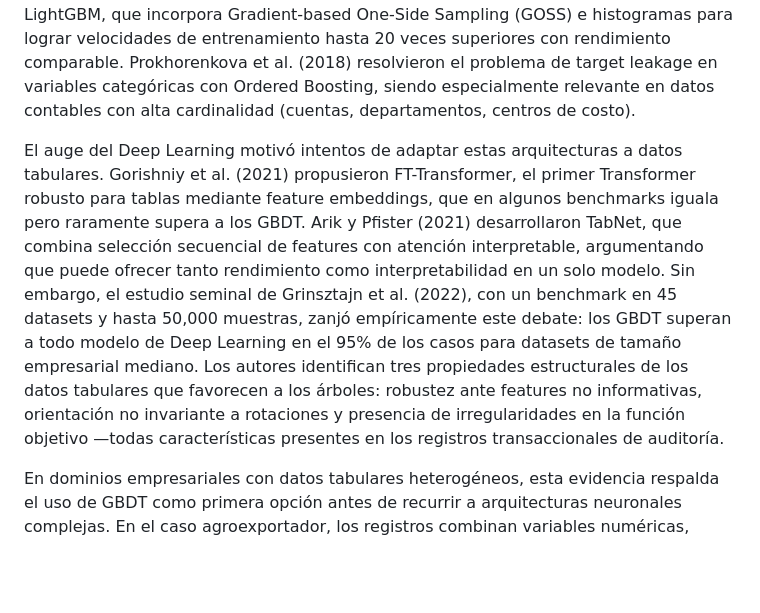
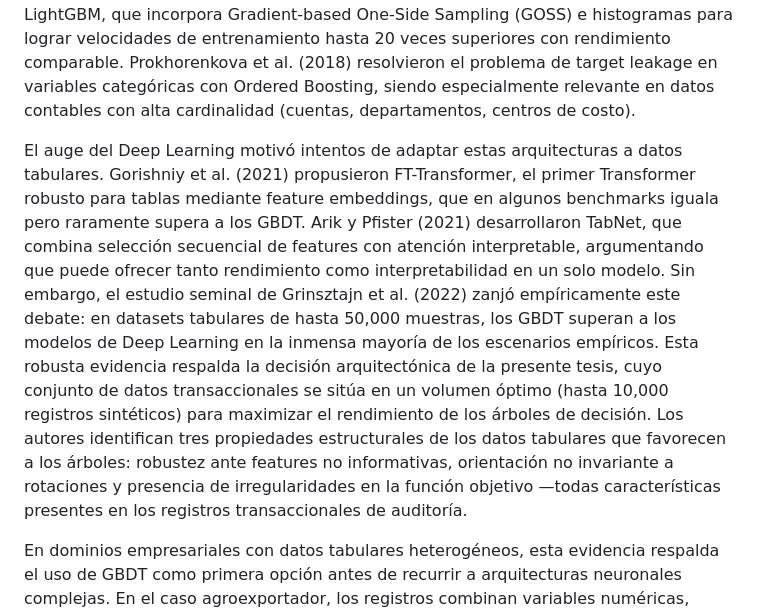
Before and after one commit to ycozco/tesis_v1_md, a Markdown page: docs/21-capitulo2-estadoarte.md, the part around the change. GitHub-like rendering; blank space fills up the shorter version.

```diff
--- a/docs/21-capitulo2-estadoarte.md
+++ b/docs/21-capitulo2-estadoarte.md
@@ -6,7 +6,7 @@ El estado del arte se organiza en torno a cinco debates fundamentales de la lite
 
 El desarrollo de modelos para datos tabulares ha seguido una trayectoria diferente a la de visión computacional y procesamiento de lenguaje natural: el Deep Learning no ha conseguido desplazar a los modelos basados en árboles como estándar de facto en datos estructurados. Chen y Guestrin (2016) introdujeron XGBoost como sistema escalable de gradient boosting con regularización L1/L2, manejo nativo de valores faltantes y paralelización por columnas, estableciéndolo como el baseline universal con más de 45,000 citas en la literatura científica. Ke et al. (2017) lo extendieron con LightGBM, que incorpora Gradient-based One-Side Sampling (GOSS) e histogramas para lograr velocidades de entrenamiento hasta 20 veces superiores con rendimiento comparable. Prokhorenkova et al. (2018) resolvieron el problema de target leakage en variables categóricas con Ordered Boosting, siendo especialmente relevante en datos contables con alta cardinalidad (cuentas, departamentos, centros de costo).
 
-El auge del Deep Learning motivó intentos de adaptar estas arquitecturas a datos tabulares. Gorishniy et al. (2021) propusieron FT-Transformer, el primer Transformer robusto para tablas mediante feature embeddings, que en algunos benchmarks iguala pero raramente supera a los GBDT. Arik y Pfister (2021) desarrollaron TabNet, que combina selección secuencial de features con atención interpretable, argumentando que puede ofrecer tanto rendimiento como interpretabilidad en un solo modelo. Sin embargo, el estudio seminal de Grinsztajn et al. (2022), con un benchmark en 45 datasets y hasta 50,000 muestras, zanjó empíricamente este debate: los GBDT superan a todo modelo de Deep Learning en el 95% de los casos para datasets de tamaño empresarial mediano. Los autores identifican tres propiedades estructurales de los datos tabulares que favorecen a los árboles: robustez ante features no informativas, orientación no invariante a rotaciones y presencia de irregularidades en la función objetivo —todas características presentes en los registros transaccionales de auditoría.
+El auge del Deep Learning motivó intentos de adaptar estas arquitecturas a datos tabulares. Gorishniy et al. (2021) propusieron FT-Transformer, el primer Transformer robusto para tablas mediante feature embeddings, que en algunos benchmarks iguala pero raramente supera a los GBDT. Arik y Pfister (2021) desarrollaron TabNet, que combina selección secuencial de features con atención interpretable, argumentando que puede ofrecer tanto rendimiento como interpretabilidad en un solo modelo. Sin embargo, el estudio seminal de Grinsztajn et al. (2022) zanjó empíricamente este debate: en datasets tabulares de hasta 50,000 muestras, los GBDT superan a los modelos de Deep Learning en la inmensa mayoría de los escenarios empíricos. Esta robusta evidencia respalda la decisión arquitectónica de la presente tesis, cuyo conjunto de datos transaccionales se sitúa en un volumen óptimo (hasta 10,000 registros sintéticos) para maximizar el rendimiento de los árboles de decisión. Los autores identifican tres propiedades estructurales de los datos tabulares que favorecen a los árboles: robustez ante features no informativas, orientación no invariante a rotaciones y presencia de irregularidades en la función objetivo —todas características presentes en los registros transaccionales de auditoría.
 
 En dominios empresariales con datos tabulares heterogéneos, esta evidencia respalda el uso de GBDT como primera opción antes de recurrir a arquitecturas neuronales complejas. En el caso agroexportador, los registros combinan variables numéricas, categóricas, temporales y contextuales —producto, zona, volumen, precio, clima, destino, cumplimiento y logística—, por lo que los modelos basados en árboles son una base técnica adecuada para capturar relaciones no lineales y manejar variables de distinta naturaleza.
 
```
Also changed, not shown: docs/22-capitulo2-marcoteorico.md (+1 -1 lines).
